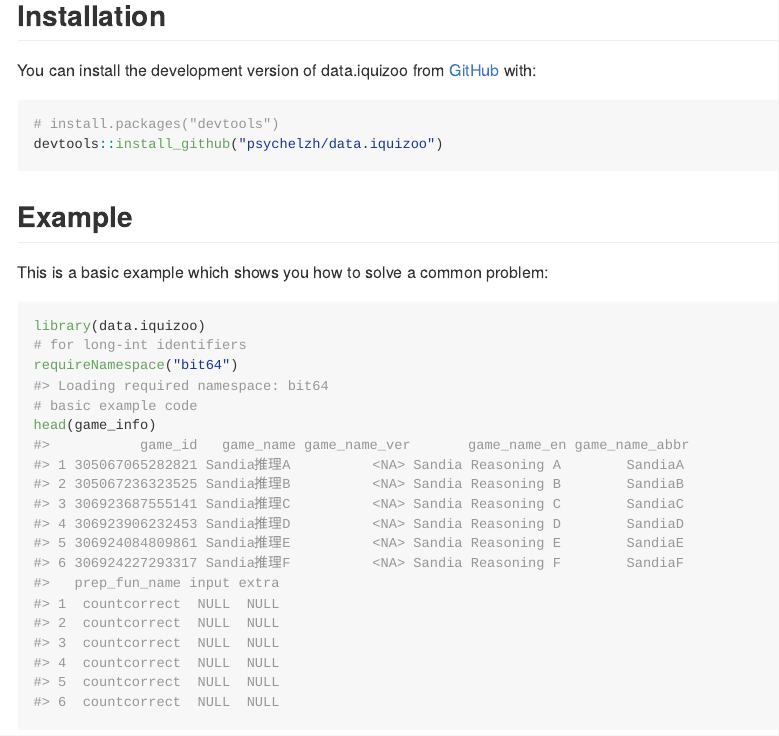
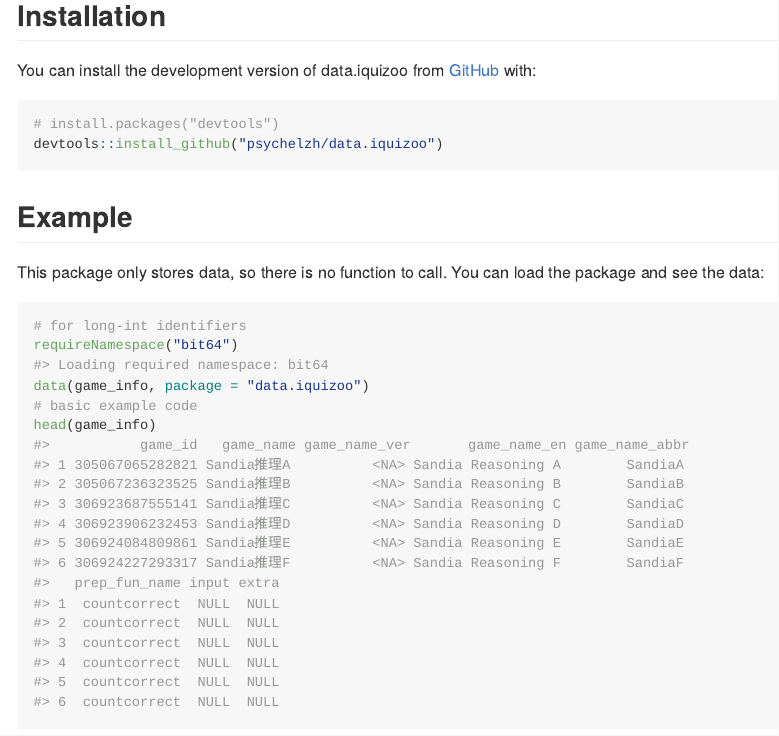
Before and after one commit to iquizoo/data.iquizoo, an R Markdown document (README.Rmd): the page in a window 1100 px wide, from 210 px down. The pictures show the output file README.md that the author committed with the source, drawn offline in the style of GitHub; badge pictures from the web are left out.

Commit message:
Enhance readme texts and examples
Signed-off-by: Liang Zhang <psychelzh@outlook.com>

````diff
--- a/README.Rmd
+++ b/README.Rmd
@@ -32,12 +32,12 @@ devtools::install_github("psychelzh/data.iquizoo")
 
 ## Example
 
-This is a basic example which shows you how to solve a common problem:
+This package only stores data, so there is no function to call. You can load the package and see the data:
 
 ```{r example}
-library(data.iquizoo)
 # for long-int identifiers
 requireNamespace("bit64")
+data(game_info, package = "data.iquizoo")
 # basic example code
 head(game_info)
 ```
````
Also changed, not shown: README.md.
